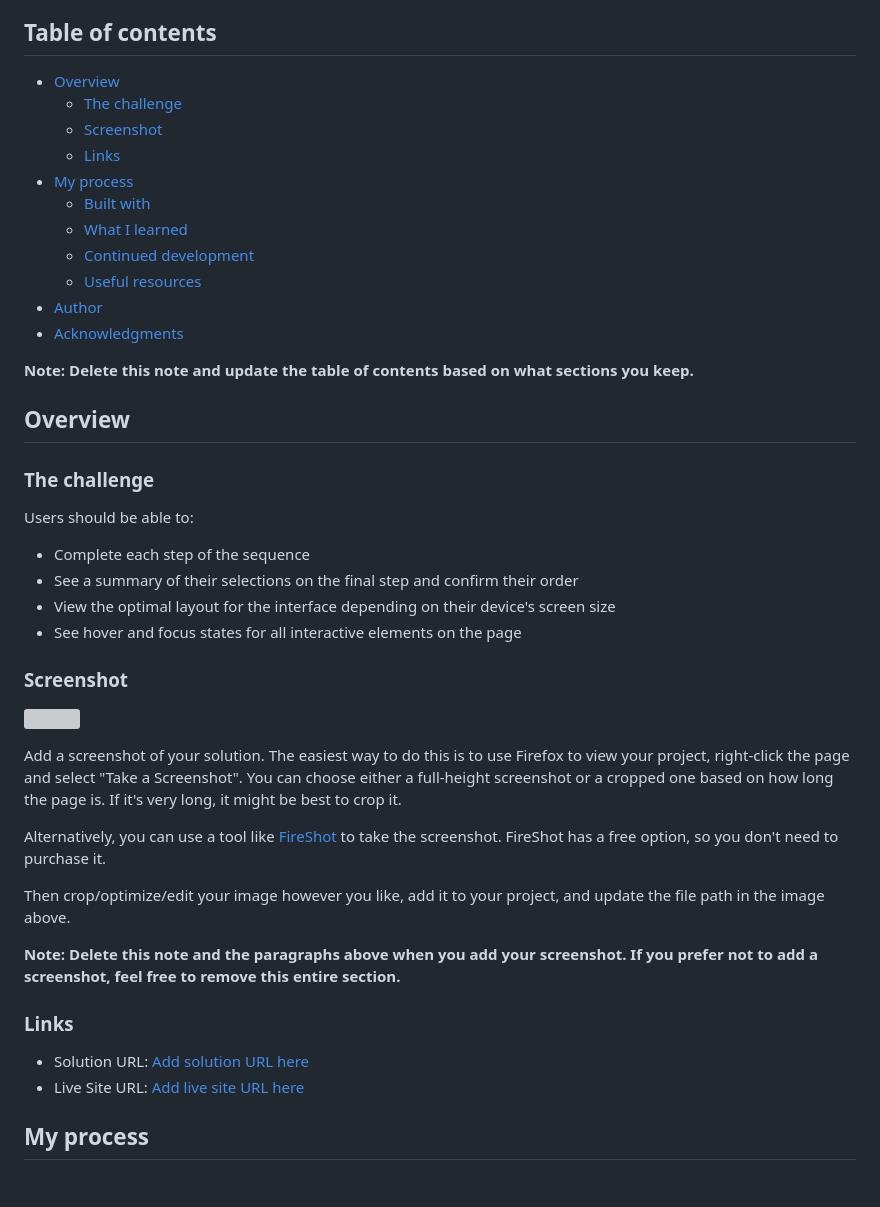
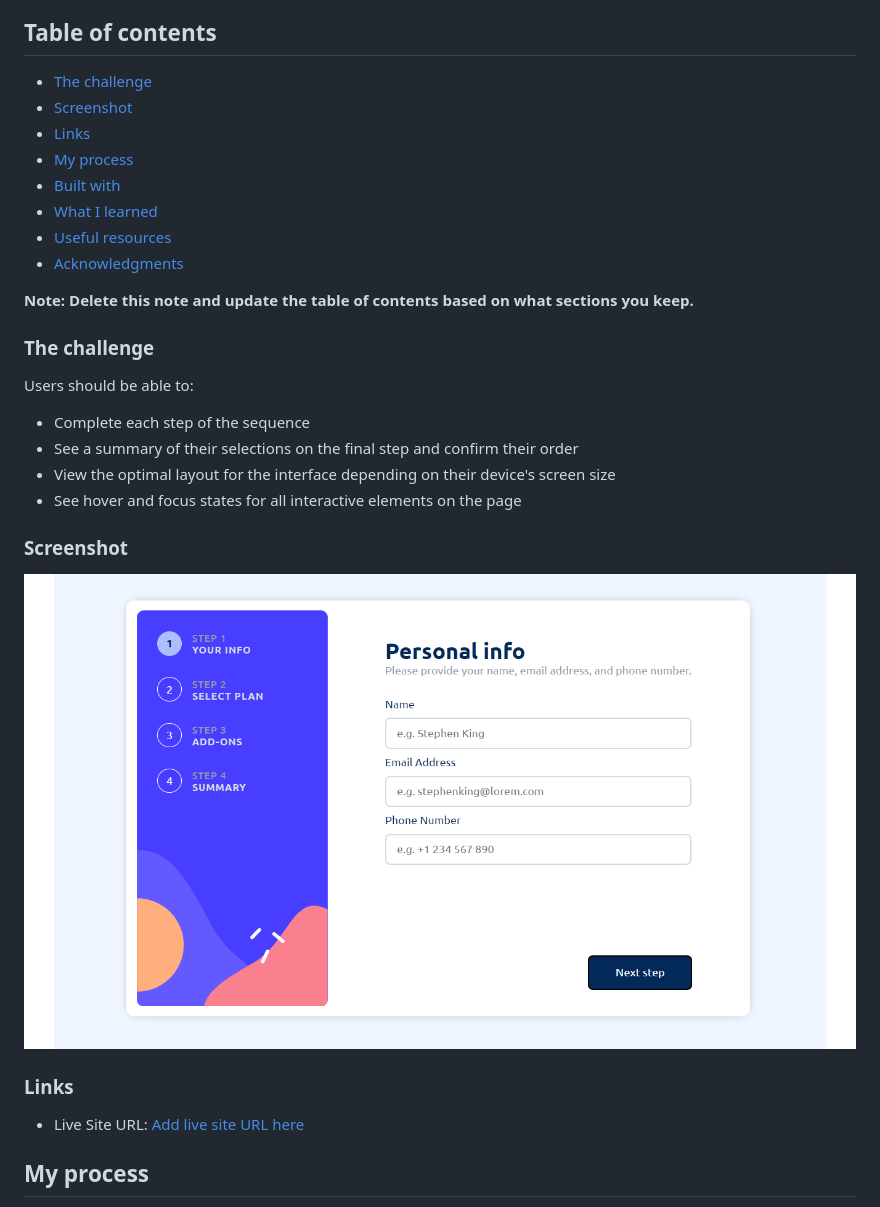
Before and after one commit to KamilKaluza1/multi-step-form-main, a Markdown page: README.md, the part around the change printed below. GitHub-like rendering; pictures changed too: screen.png (added); blank space fills up the shorter version; grey boxes are pictures that could not be loaded.

```diff
--- a/README.md
+++ b/README.md
@@ -4,21 +4,16 @@ This is a solution to the [Multi-step form challenge on Frontend Mentor](https:/
 
 ## Table of contents
 
-- [Overview](#overview)
-  - [The challenge](#the-challenge)
-  - [Screenshot](#screenshot)
-  - [Links](#links)
+- [The challenge](#the-challenge)
+- [Screenshot](#screenshot)
+- [Links](#links)
 - [My process](#my-process)
-  - [Built with](#built-with)
-  - [What I learned](#what-i-learned)
-  - [Continued development](#continued-development)
-  - [Useful resources](#useful-resources)
-- [Author](#author)
+- [Built with](#built-with)
+- [What I learned](#what-i-learned)
+- [Useful resources](#useful-resources)
 - [Acknowledgments](#acknowledgments)
 
 **Note: Delete this note and update the table of contents based on what sections you keep.**
-
-## Overview
 
 ### The challenge
 
@@ -31,20 +26,12 @@ Users should be able to:
 
 ### Screenshot
 
-![](./screenshot.jpg)
+![](screen.png)
 
-Add a screenshot of your solution. The easiest way to do this is to use Firefox to view your project, right-click the page and select "Take a Screenshot". You can choose either a full-height screenshot or a cropped one based on how long the page is. If it's very long, it might be best to crop it.
 
-Alternatively, you can use a tool like [FireShot](https://getfireshot.com/) to take the screenshot. FireShot has a free option, so you don't need to purchase it.
-
-Then crop/optimize/edit your image however you like, add it to your project, and update the file path in the image above.
-
-**Note: Delete this note and the paragraphs above when you add your screenshot. If you prefer not to add a screenshot, feel free to remove this entire section.**
 
 ### Links
-
-- Solution URL: [Add solution URL here](https://your-solution-url.com)
-- Live Site URL: [Add live site URL here](https://your-live-site-url.com)
+- Live Site URL: [Add live site URL here](https://multi-step-form.onrender.com/)
 
 ## My process
 0) Setup
```
Also changed, not shown: other parts of README.md (+2 -20 lines), 1 other file.
